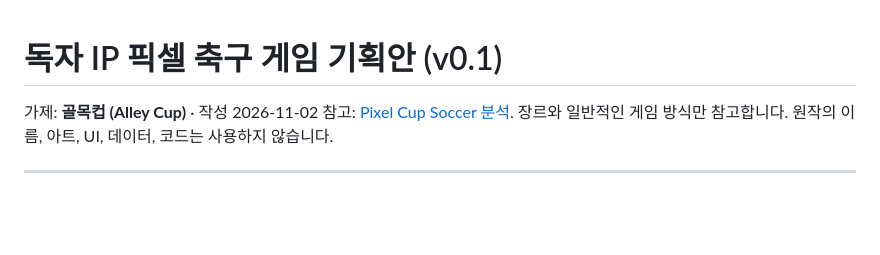
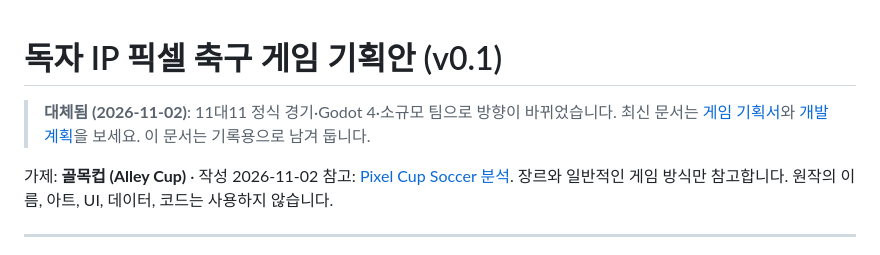
Before and after one commit to Andy-GAMEUP/yubi-suika-game, a Markdown page: docs/soccer-original-ip-plan.md, the part around the change. Drawn GitHub-style; blank space fills up the shorter version.

```diff
--- a/docs/soccer-original-ip-plan.md
+++ b/docs/soccer-original-ip-plan.md
@@ -1,4 +1,6 @@
 # 독자 IP 픽셀 축구 게임 기획안 (v0.1)
+
+> **대체됨 (2026-11-02)**: 11대11 정식 경기·Godot 4·소규모 팀으로 방향이 바뀌었습니다. 최신 문서는 [게임 기획서](golmok-cup-gdd.md)와 [개발 계획](golmok-cup-dev-plan.md)을 보세요. 이 문서는 기록용으로 남겨 둡니다.
 
 가제: **골목컵 (Alley Cup)** · 작성 2026-11-02
 참고: [Pixel Cup Soccer 분석](pixel-cup-soccer-analysis.md). 장르와 일반적인 게임 방식만 참고합니다. 원작의 이름, 아트, UI, 데이터, 코드는 사용하지 않습니다.
```
Also changed, not shown: docs/golmok-cup-dev-plan.md (added, +195 -0 lines), docs/golmok-cup-gdd.md (added, +245 -0 lines).
